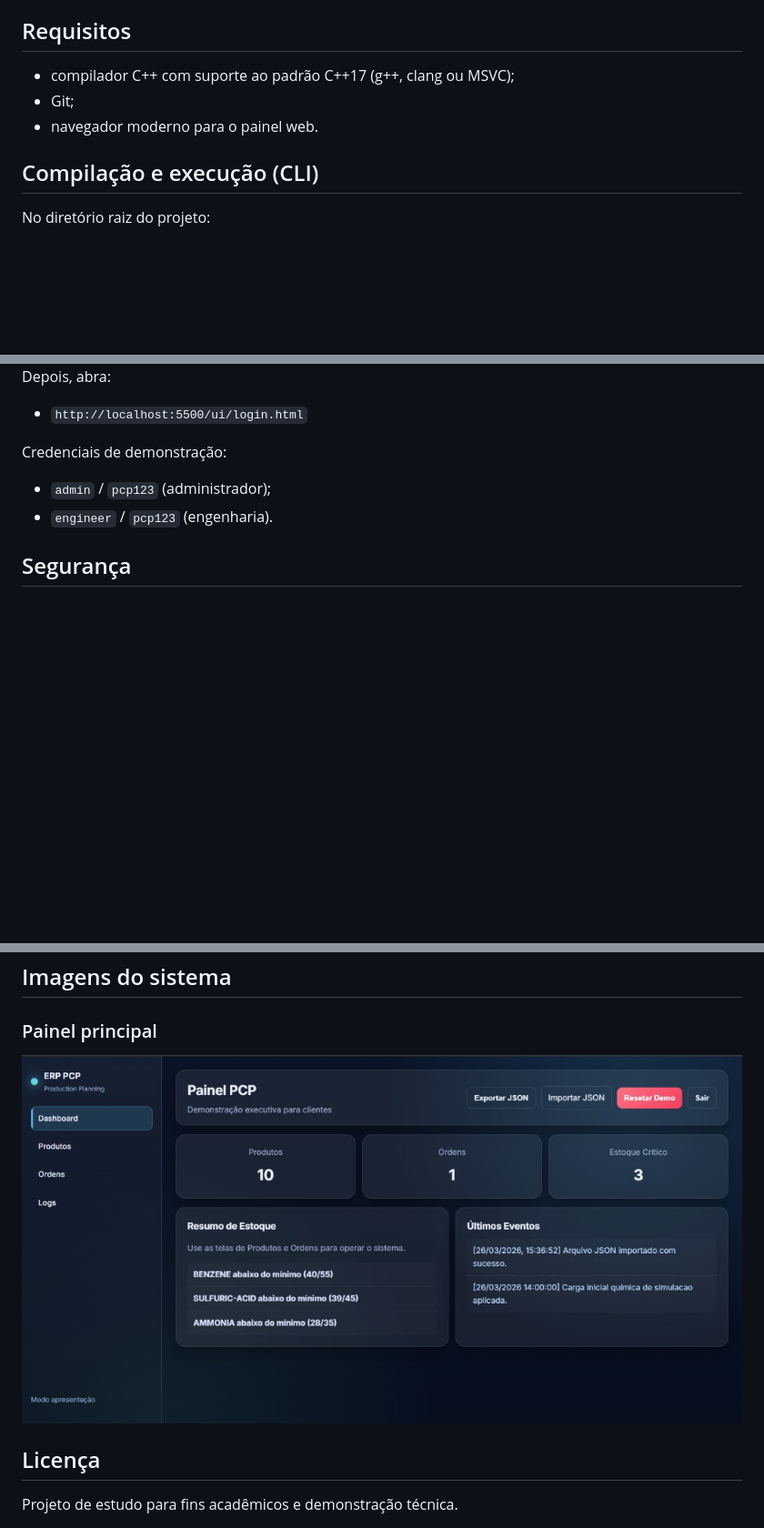
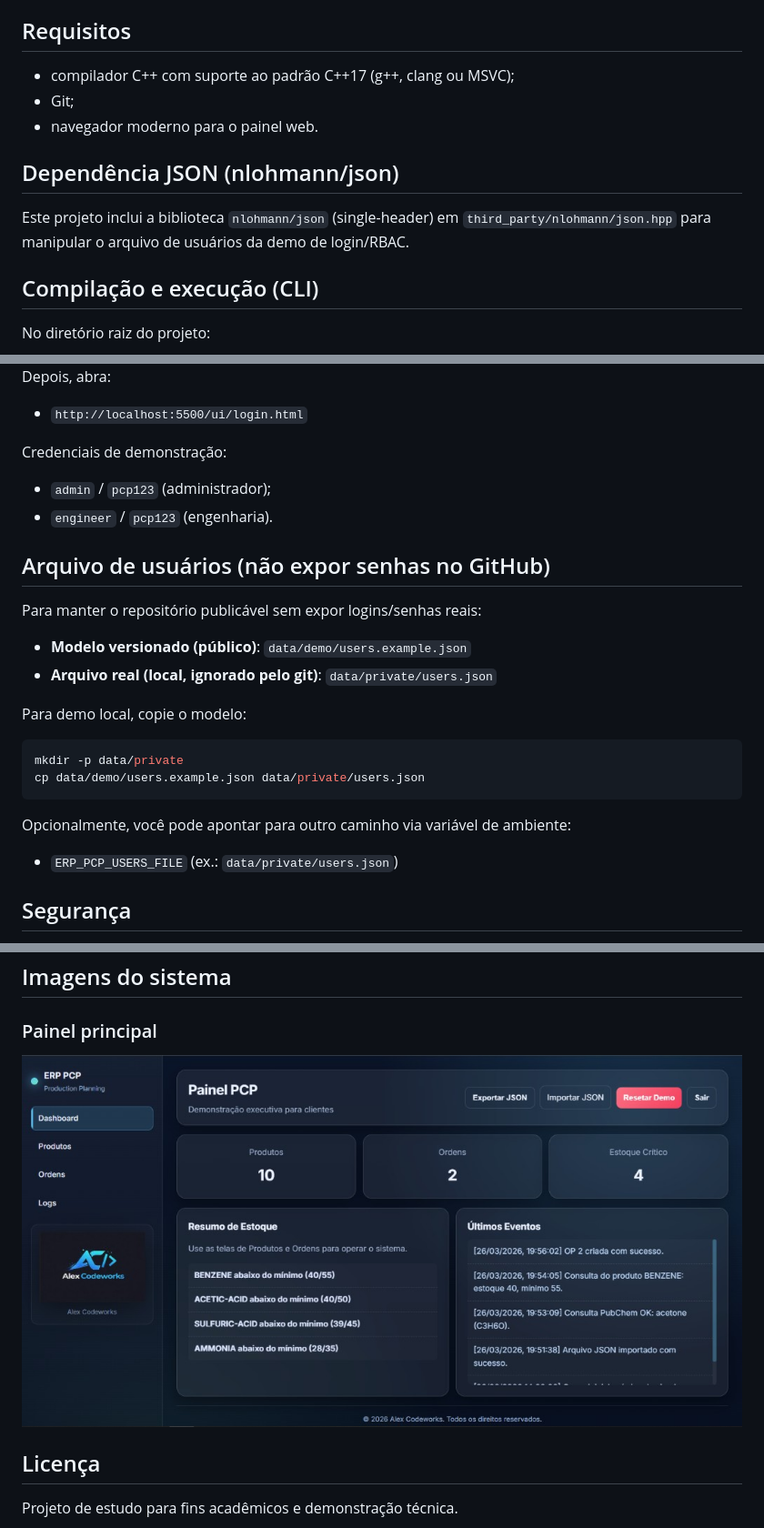
Before and after one commit to AlexVicente1/ERP_PCP_CPP, a Markdown page: README.md, 3 parts joined by grey strips. Shown at 91% size. Rendered like a GitHub page; pictures changed too: docs/images/dashboard-interface.png; blank space fills up the shorter version.

````diff
--- a/README.md
+++ b/README.md
@@ -69,6 +69,10 @@ ERP_PCP_CPP/
 - Git;
 - navegador moderno para o painel web.
 
+## Dependência JSON (nlohmann/json)
+
+Este projeto inclui a biblioteca `nlohmann/json` (single-header) em `third_party/nlohmann/json.hpp` para manipular o arquivo de usuários da demo de login/RBAC.
+
 ## Compilação e execução (CLI)
 
 No diretório raiz do projeto:
@@ -108,6 +112,24 @@ Credenciais de demonstração:
 - `admin` / `pcp123` (administrador);
 - `engineer` / `pcp123` (engenharia).
 
+## Arquivo de usuários (não expor senhas no GitHub)
+
+Para manter o repositório publicável sem expor logins/senhas reais:
+
+- **Modelo versionado (público)**: `data/demo/users.example.json`
+- **Arquivo real (local, ignorado pelo git)**: `data/private/users.json`
+
+Para demo local, copie o modelo:
+
+```bash
+mkdir -p data/private
+cp data/demo/users.example.json data/private/users.json
+```
+
+Opcionalmente, você pode apontar para outro caminho via variável de ambiente:
+
+- `ERP_PCP_USERS_FILE` (ex.: `data/private/users.json`)
+
 ## Segurança
 
 - autenticação por perfis (RBAC) para operações sensíveis;
````
Also changed, not shown: ui/assets/alex-codeworks-logo.png (added), 16 other files.
